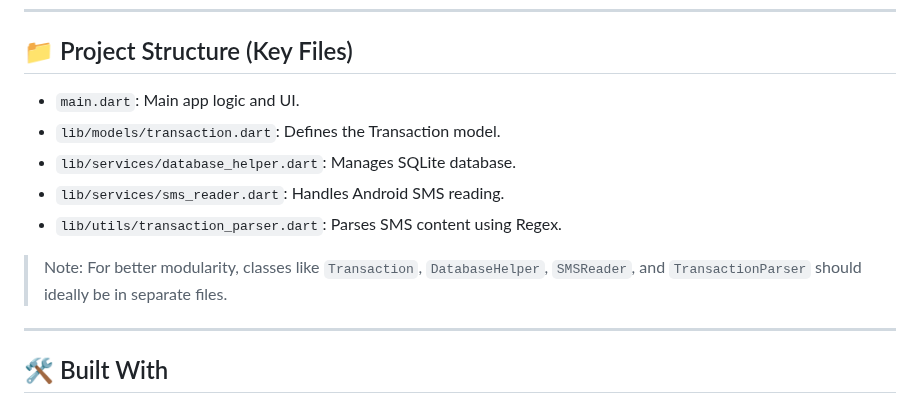
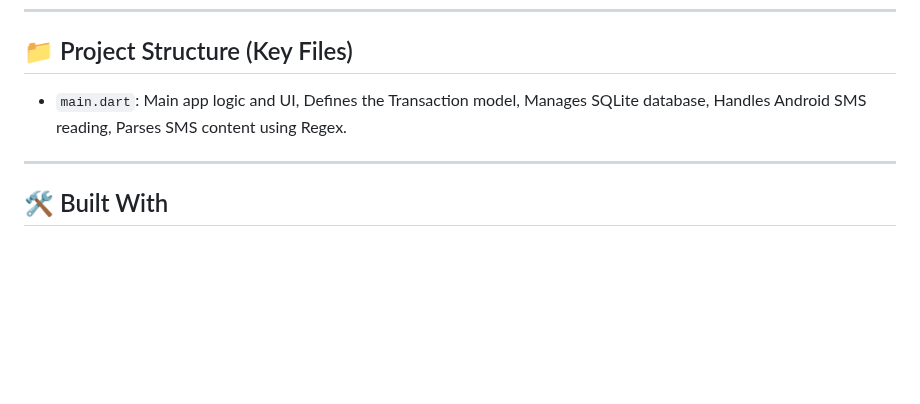
Before and after one commit to DevRanbir/knom, a Markdown page: README.md, the part around the change. Rendered like a GitHub page; blank space fills up the shorter version.

```diff
--- a/README.md
+++ b/README.md
@@ -98,13 +98,7 @@ flutter run
 
 ## 📁 Project Structure (Key Files)
 
-- `main.dart`: Main app logic and UI.
-- `lib/models/transaction.dart`: Defines the Transaction model.
-- `lib/services/database_helper.dart`: Manages SQLite database.
-- `lib/services/sms_reader.dart`: Handles Android SMS reading.
-- `lib/utils/transaction_parser.dart`: Parses SMS content using Regex.
-
-> Note: For better modularity, classes like `Transaction`, `DatabaseHelper`, `SMSReader`, and `TransactionParser` should ideally be in separate files.
+- `main.dart`: Main app logic and UI, Defines the Transaction model, Manages SQLite database, Handles Android SMS reading, Parses SMS content using Regex.
 
 ---
 
```
